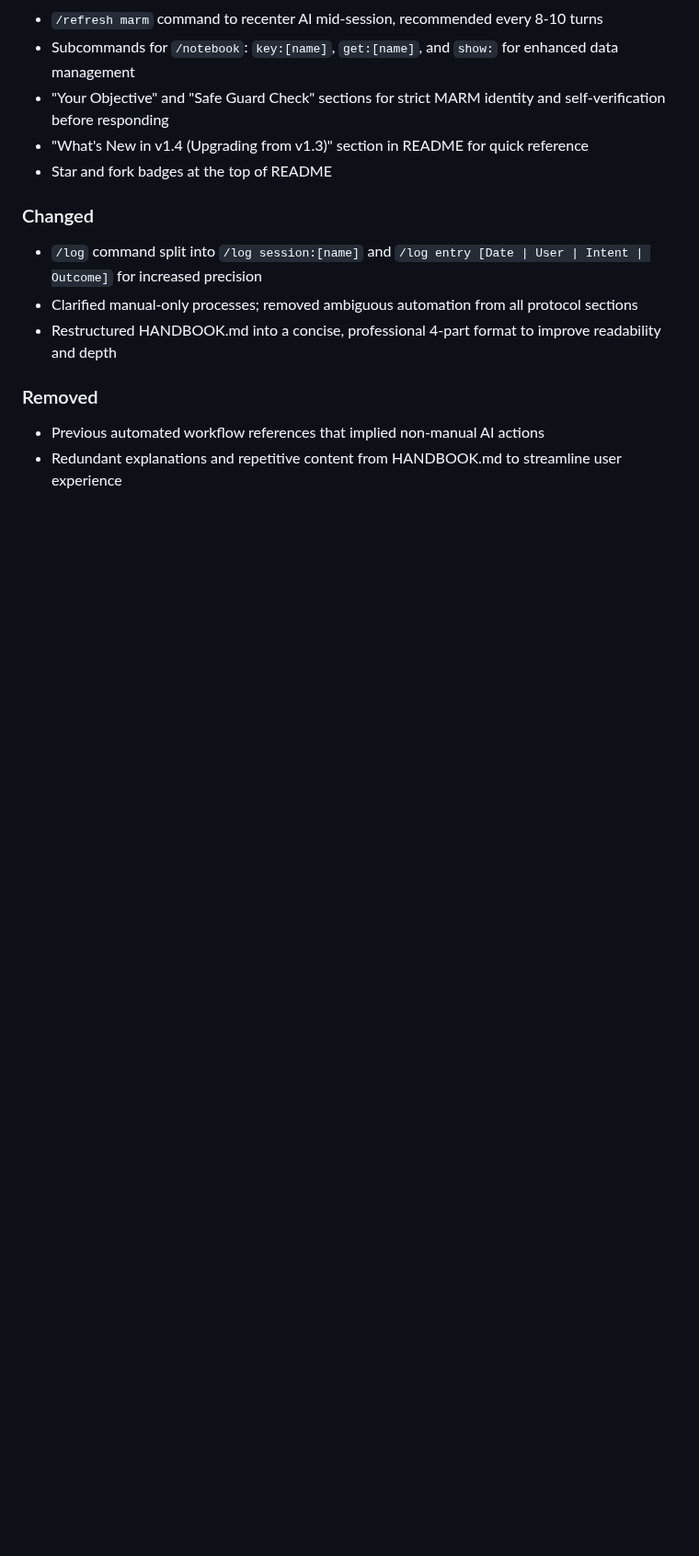
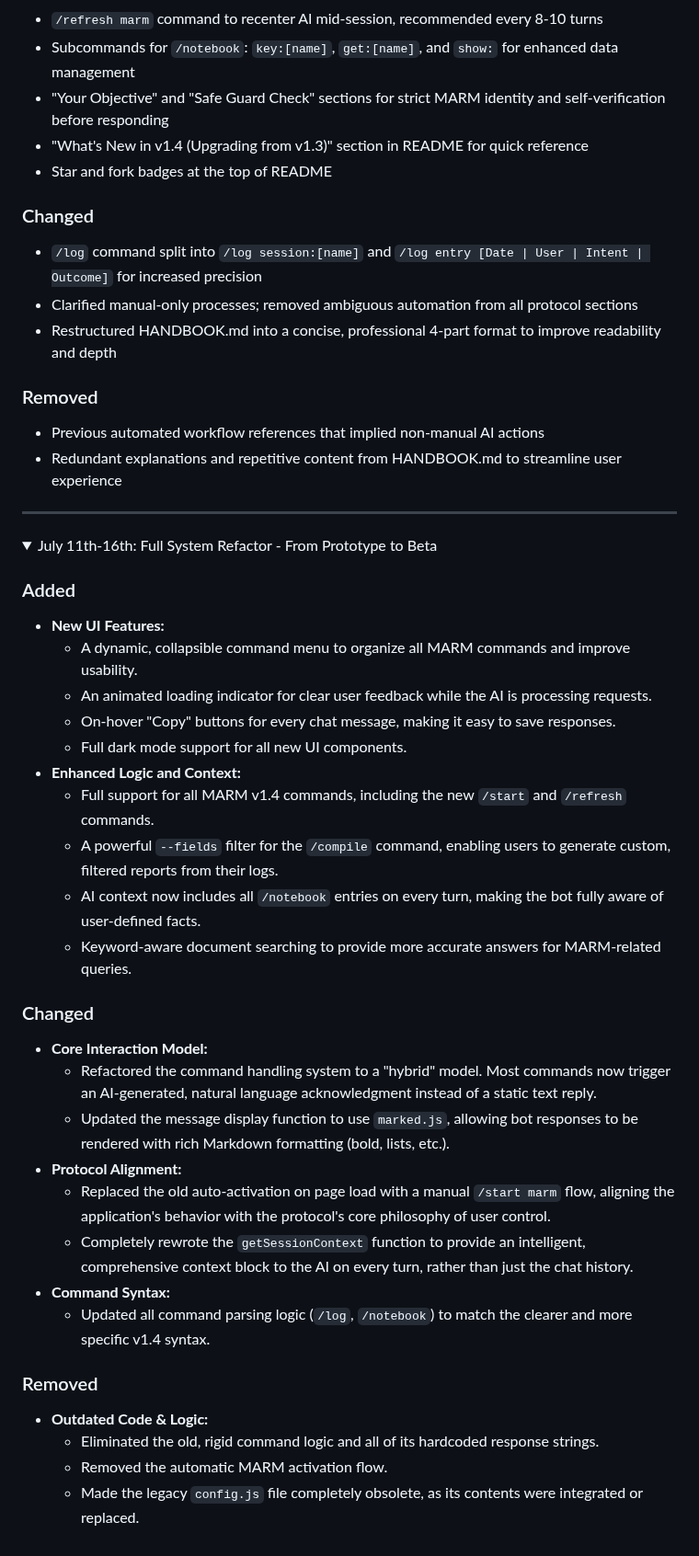
Before and after one commit to Lyellr88/MARM-Protocol, a Markdown page: CHANGELOG.md, the part around the change. Shown at 92% size. Drawn GitHub-style; folded sections open; blank space fills up the shorter version.

```diff
--- a/CHANGELOG.md
+++ b/CHANGELOG.md
@@ -168,3 +168,37 @@
 - Previous automated workflow references that implied non-manual AI actions
 - Redundant explanations and repetitive content from HANDBOOK.md to streamline user experience
 </details>
+
+---
+
+<details>
+<summary>July 11th-16th: Full System Refactor - From Prototype to Beta</summary>
+
+### Added
+- **New UI Features:**
+    - A dynamic, collapsible command menu to organize all MARM commands and improve usability.
+    - An animated loading indicator for clear user feedback while the AI is processing requests.
+    - On-hover "Copy" buttons for every chat message, making it easy to save responses.
+    - Full dark mode support for all new UI components.
+- **Enhanced Logic and Context:**
+    - Full support for all MARM v1.4 commands, including the new `/start` and `/refresh` commands.
+    - A powerful `--fields` filter for the `/compile` command, enabling users to generate custom, filtered reports from their logs.
+    - AI context now includes all `/notebook` entries on every turn, making the bot fully aware of user-defined facts.
+    - Keyword-aware document searching to provide more accurate answers for MARM-related queries.
+
+### Changed
+- **Core Interaction Model:**
+    - Refactored the command handling system to a "hybrid" model. Most commands now trigger an AI-generated, natural language acknowledgment instead of a static text reply.
+    - Updated the message display function to use `marked.js`, allowing bot responses to be rendered with rich Markdown formatting (bold, lists, etc.).
+- **Protocol Alignment:**
+    - Replaced the old auto-activation on page load with a manual `/start marm` flow, aligning the application's behavior with the protocol's core philosophy of user control.
+    - Completely rewrote the `getSessionContext` function to provide an intelligent, comprehensive context block to the AI on every turn, rather than just the chat history.
+- **Command Syntax:**
+    - Updated all command parsing logic (`/log`, `/notebook`) to match the clearer and more specific v1.4 syntax.
+
+### Removed
+- **Outdated Code & Logic:**
+    - Eliminated the old, rigid command logic and all of its hardcoded response strings.
+    - Removed the automatic MARM activation flow.
+    - Made the legacy `config.js` file completely obsolete, as its contents were integrated or replaced.
+</details>
```
